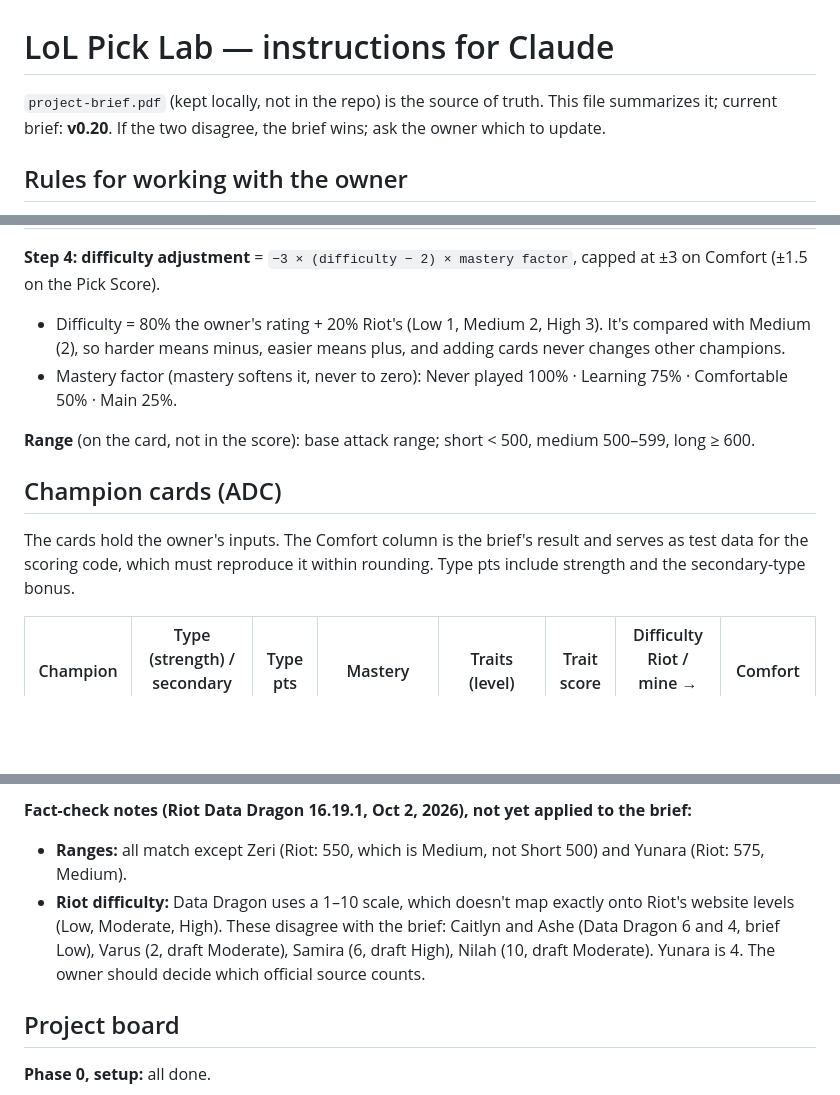
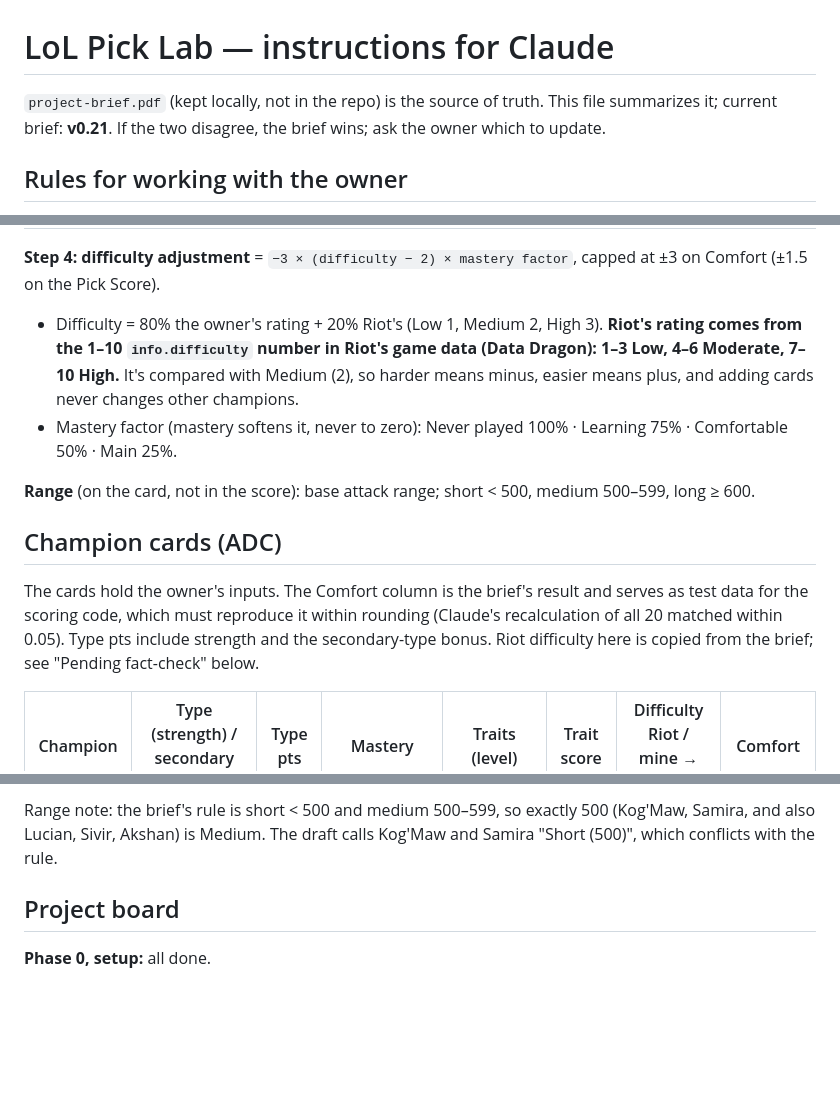
Before and after one commit to kinobaihu-design/lol-pick-lab, a Markdown page: CLAUDE.md, 3 parts joined by grey strips. GitHub-like rendering; blank space fills up the shorter version.

```diff
--- a/CLAUDE.md
+++ b/CLAUDE.md
@@ -1,6 +1,6 @@
 # LoL Pick Lab — instructions for Claude
 
-`project-brief.pdf` (kept locally, not in the repo) is the source of truth. This file summarizes it; current brief: **v0.20**. If the two disagree, the brief wins; ask the owner which to update.
+`project-brief.pdf` (kept locally, not in the repo) is the source of truth. This file summarizes it; current brief: **v0.21**. If the two disagree, the brief wins; ask the owner which to update.
 
 ## Rules for working with the owner
 
@@ -113,14 +113,14 @@ Comfort measures how much the owner likes a champion and how well they play it.
 | Vision | Low (1) | Reveals areas or enemies |
 
 **Step 4: difficulty adjustment** = `−3 × (difficulty − 2) × mastery factor`, capped at ±3 on Comfort (±1.5 on the Pick Score).
-- Difficulty = 80% the owner's rating + 20% Riot's (Low 1, Medium 2, High 3). It's compared with Medium (2), so harder means minus, easier means plus, and adding cards never changes other champions.
+- Difficulty = 80% the owner's rating + 20% Riot's (Low 1, Medium 2, High 3). **Riot's rating comes from the 1–10 `info.difficulty` number in Riot's game data (Data Dragon): 1–3 Low, 4–6 Moderate, 7–10 High.** It's compared with Medium (2), so harder means minus, easier means plus, and adding cards never changes other champions.
 - Mastery factor (mastery softens it, never to zero): Never played 100% · Learning 75% · Comfortable 50% · Main 25%.
 
 **Range** (on the card, not in the score): base attack range; short < 500, medium 500–599, long ≥ 600.
 
 ## Champion cards (ADC)
 
-The cards hold the owner's inputs. The Comfort column is the brief's result and serves as test data for the scoring code, which must reproduce it within rounding. Type pts include strength and the secondary-type bonus.
+The cards hold the owner's inputs. The Comfort column is the brief's result and serves as test data for the scoring code, which must reproduce it within rounding (Claude's recalculation of all 20 matched within 0.05). Type pts include strength and the secondary-type bonus. Riot difficulty here is copied from the brief; see "Pending fact-check" below.
 
 | Champion | Type (strength) / secondary (strength) | Type pts | Mastery | Traits (level) | Trait score | Difficulty Riot / mine → final | Comfort |
 |---|---|---|---|---|---|---|---|
@@ -186,7 +196,5 @@ Drafted from their kits, waiting for the owner's mastery, difficulty and correct
 
-**Fact-check notes (Riot Data Dragon 16.19.1, Oct 2, 2026), not yet applied to the brief:**
-- **Ranges:** all match except Zeri (Riot: 550, which is Medium, not Short 500) and Yunara (Riot: 575, Medium).
-- **Riot difficulty:** Data Dragon uses a 1–10 scale, which doesn't map exactly onto Riot's website levels (Low, Moderate, High). These disagree with the brief: Caitlyn and Ashe (Data Dragon 6 and 4, brief Low), Varus (2, draft Moderate), Samira (6, draft High), Nilah (10, draft Moderate). Yunara is 4. The owner should decide which official source counts.
+Range note: the brief's rule is short < 500 and medium 500–599, so exactly 500 (Kog'Maw, Samira, and also Lucian, Sivir, Akshan) is Medium. The draft calls Kog'Maw and Samira "Short (500)", which conflicts with the rule.
 
 ## Project board
 
```
Also changed, not shown: other parts of CLAUDE.md (+51 -49 lines).
